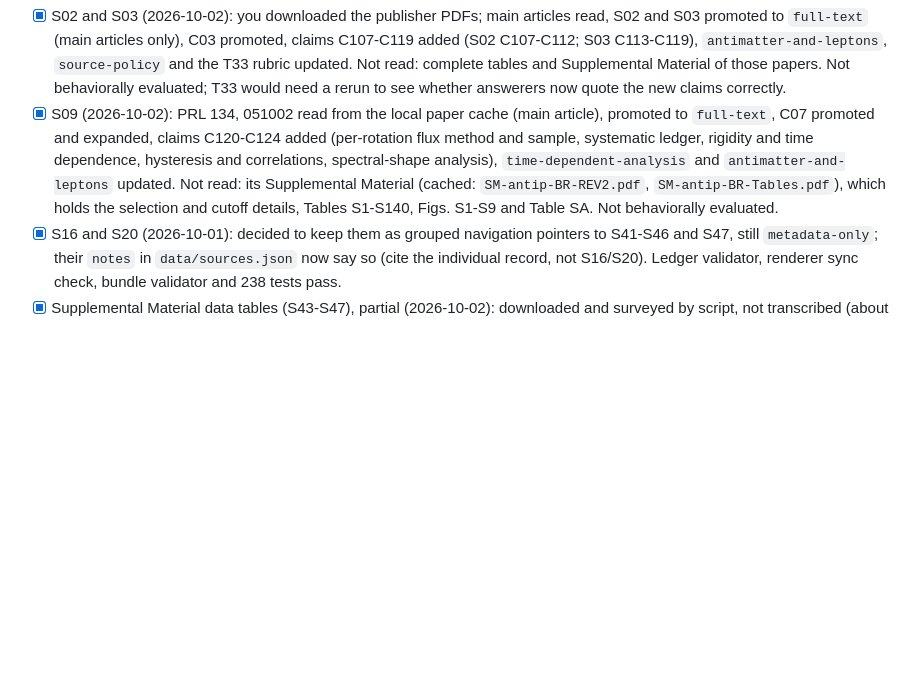
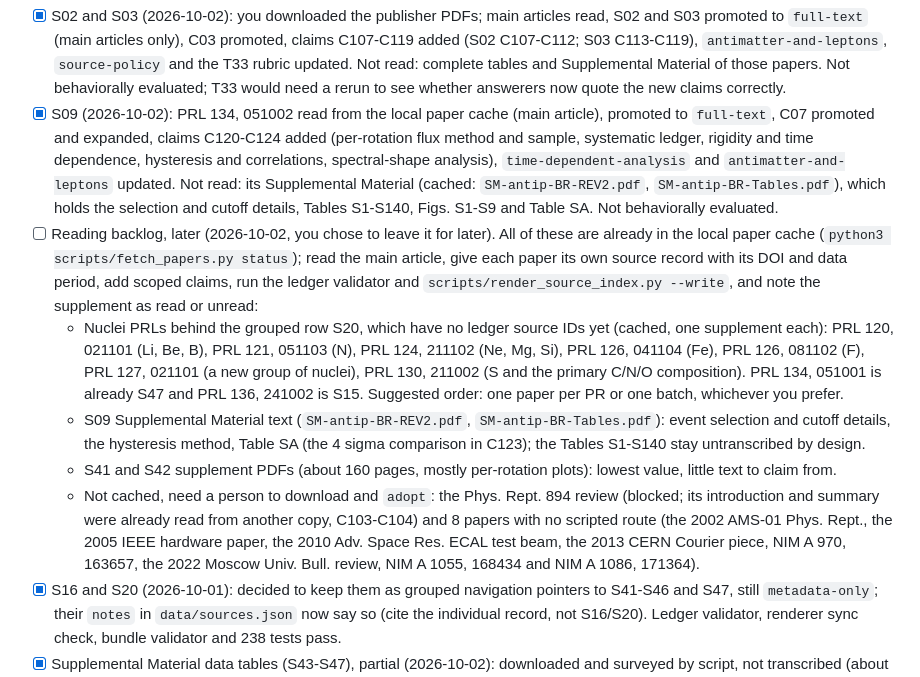
Before and after one commit to hchouTW/agentic-ai-skills, a Markdown page: ams-analysis/TODO.md, the part around the change. Rendered like a GitHub page; blank space fills up the shorter version.

Commit message:
ams-analysis: TODO reading backlog (nuclei PRLs, S09 and S41/S42 supplements)
Record the paper-reading work left for later, with what is already in the
local paper cache: the seven nuclei PRLs behind the grouped row S20 (no
ledger source IDs yet), the S09 Supplemental Material text, the S41/S42
supplement PDFs, and the papers that still need a manual download.

Co-Authored-By: Claude Sonnet 5.5 <noreply@anthropic.com>

```diff
--- a/ams-analysis/TODO.md
+++ b/ams-analysis/TODO.md
@@ -20,6 +20,11 @@ Ground rules: standard library only for scripts; every AMS-specific number needs
 
 - [x] S02 and S03 (2026-10-02): you downloaded the publisher PDFs; main articles read, S02 and S03 promoted to `full-text` (main articles only), C03 promoted, claims C107-C119 added (S02 C107-C112; S03 C113-C119), `antimatter-and-leptons`, `source-policy` and the T33 rubric updated. Not read: complete tables and Supplemental Material of those papers. Not behaviorally evaluated; T33 would need a rerun to see whether answerers now quote the new claims correctly.
 - [x] S09 (2026-10-02): PRL 134, 051002 read from the local paper cache (main article), promoted to `full-text`, C07 promoted and expanded, claims C120-C124 added (per-rotation flux method and sample, systematic ledger, rigidity and time dependence, hysteresis and correlations, spectral-shape analysis), `time-dependent-analysis` and `antimatter-and-leptons` updated. Not read: its Supplemental Material (cached: `SM-antip-BR-REV2.pdf`, `SM-antip-BR-Tables.pdf`), which holds the selection and cutoff details, Tables S1-S140, Figs. S1-S9 and Table SA. Not behaviorally evaluated.
+- [ ] Reading backlog, later (2026-10-02, you chose to leave it for later). All of these are already in the local paper cache (`python3 scripts/fetch_papers.py status`); read the main article, give each paper its own source record with its DOI and data period, add scoped claims, run the ledger validator and `scripts/render_source_index.py --write`, and note the supplement as read or unread:
+  - Nuclei PRLs behind the grouped row S20, which have no ledger source IDs yet (cached, one supplement each): PRL 120, 021101 (Li, Be, B), PRL 121, 051103 (N), PRL 124, 211102 (Ne, Mg, Si), PRL 126, 041104 (Fe), PRL 126, 081102 (F), PRL 127, 021101 (a new group of nuclei), PRL 130, 211002 (S and the primary C/N/O composition). PRL 134, 051001 is already S47 and PRL 136, 241002 is S15. Suggested order: one paper per PR or one batch, whichever you prefer.
+  - S09 Supplemental Material text (`SM-antip-BR-REV2.pdf`, `SM-antip-BR-Tables.pdf`): event selection and cutoff details, the hysteresis method, Table SA (the 4 sigma comparison in C123); the Tables S1-S140 stay untranscribed by design.
+  - S41 and S42 supplement PDFs (about 160 pages, mostly per-rotation plots): lowest value, little text to claim from.
+  - Not cached, need a person to download and `adopt`: the Phys. Rept. 894 review (blocked; its introduction and summary were already read from another copy, C103-C104) and 8 papers with no scripted route (the 2002 AMS-01 Phys. Rept., the 2005 IEEE hardware paper, the 2010 Adv. Space Res. ECAL test beam, the 2013 CERN Courier piece, NIM A 970, 163657, the 2022 Moscow Univ. Bull. review, NIM A 1055, 168434 and NIM A 1086, 171364).
 - [x] S16 and S20 (2026-10-01): decided to keep them as grouped navigation pointers to S41-S46 and S47, still `metadata-only`; their `notes` in `data/sources.json` now say so (cite the individual record, not S16/S20). Ledger validator, renderer sync check, bundle validator and 238 tests pass.
 - [x] Supplemental Material data tables (S43-S47), partial (2026-10-02): downloaded and surveyed by script, not transcribed (about 16,000 pages of daily and per-rotation flux tables; transcribing values into the bundle would be unscoped numbers and is declined by design). New claims C105 (daily p, He, e-, e+ tables: layout, counts, three error columns, no covariance, correlation or trial factor tabulated) and C106 (per-rotation He, Li, Be, B, C, N, O tables). Correlation across days/rotations and trial-factor correction stay unknown. Still unread: the figure-only supplements of S41 and S42 (about 160 pages of plots).
 - [x] S01 (Phys. Rept. review) introduction and summary (2026-10-01): read from the INSPIRE-hosted PDF text; two qualitative claims added, C103 (mission, orbit and the review's own characterization) and C104 (model needs and the future-program statement, not a result). No measurement or number in either. Checked against pdftotext, not a rendered page. Figure-only values (resolution curves, rejection curves, cross sections, limits) stay untranscribed by design.
```
